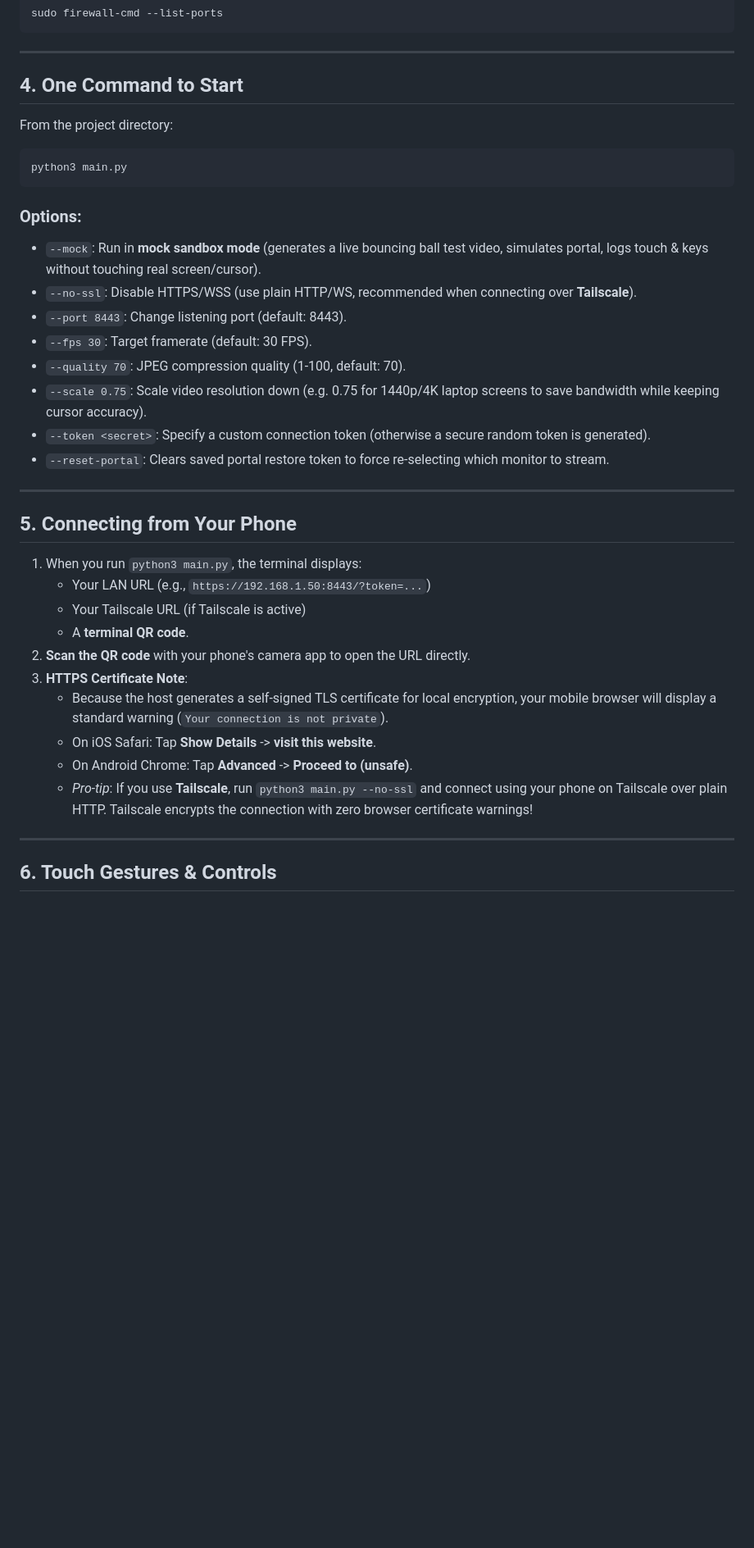
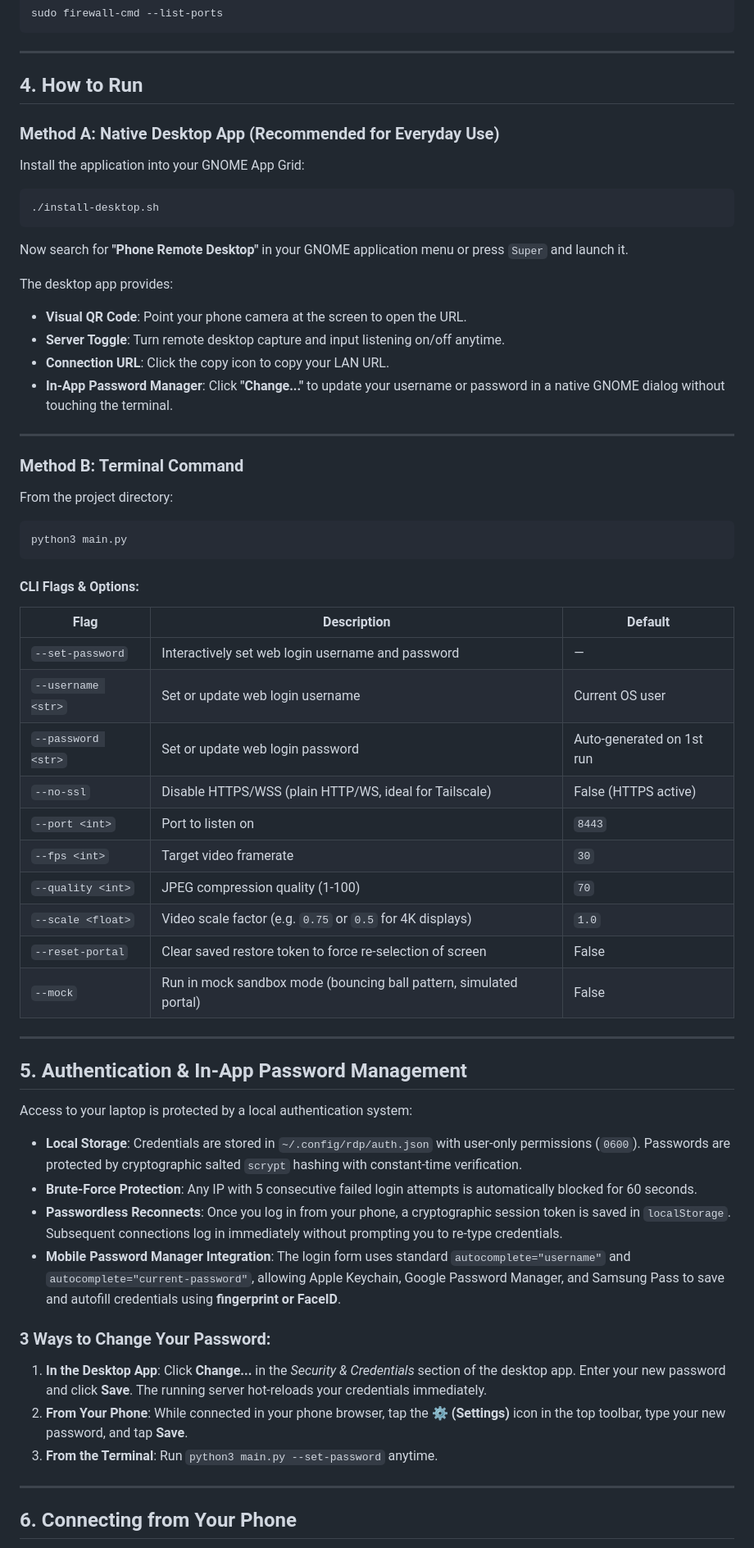
Before and after one commit to faisalljavid/rdp, a Markdown page: README.md, the part around one of its changes. Shown at 82% size. Drawn GitHub-style; blank space fills up the shorter version.

````diff
--- a/README.md
+++ b/README.md
@@ -82,7 +91,27 @@ sudo firewall-cmd --list-ports
 
 ---
 
-## 4. One Command to Start
+## 4. How to Run
+
+### Method A: Native Desktop App (Recommended for Everyday Use)
+
+Install the application into your GNOME App Grid:
+
+```bash
+./install-desktop.sh
+```
+
+Now search for **"Phone Remote Desktop"** in your GNOME application menu or press `Super` and launch it.
+
+The desktop app provides:
+- **Visual QR Code**: Point your phone camera at the screen to open the URL.
+- **Server Toggle**: Turn remote desktop capture and input listening on/off anytime.
+- **Connection URL**: Click the copy icon to copy your LAN URL.
+- **In-App Password Manager**: Click **"Change..."** to update your username or password in a native GNOME dialog without touching the terminal.
+
+---
+
+### Method B: Terminal Command
 
 From the project directory:
 
@@ -90,32 +119,38 @@ From the project directory:
 python3 main.py
 ```
 
-### Options:
-- `--mock`: Run in **mock sandbox mode** (generates a live bouncing ball test video, simulates portal, logs touch & keys without touching real screen/cursor).
-- `--no-ssl`: Disable HTTPS/WSS (use plain HTTP/WS, recommended when connecting over **Tailscale**).
-- `--port 8443`: Change listening port (default: 8443).
-- `--fps 30`: Target framerate (default: 30 FPS).
-- `--quality 70`: JPEG compression quality (1-100, default: 70).
-- `--scale 0.75`: Scale video resolution down (e.g. 0.75 for 1440p/4K laptop screens to save bandwidth while keeping cursor accuracy).
-- `--token <secret>`: Specify a custom connection token (otherwise a secure random token is generated).
-- `--reset-portal`: Clears saved portal restore token to force re-selecting which monitor to stream.
+#### CLI Flags & Options:
+| Flag | Description | Default |
+|---|---|---|
+| `--set-password` | Interactively set web login username and password | — |
+| `--username <str>` | Set or update web login username | Current OS user |
+| `--password <str>` | Set or update web login password | Auto-generated on 1st run |
+| `--no-ssl` | Disable HTTPS/WSS (plain HTTP/WS, ideal for Tailscale) | False (HTTPS active) |
+| `--port <int>` | Port to listen on | `8443` |
+| `--fps <int>` | Target video framerate | `30` |
+| `--quality <int>` | JPEG compression quality (1-100) | `70` |
+| `--scale <float>` | Video scale factor (e.g. `0.75` or `0.5` for 4K displays) | `1.0` |
+| `--reset-portal` | Clear saved restore token to force re-selection of screen | False |
+| `--mock` | Run in mock sandbox mode (bouncing ball pattern, simulated portal) | False |
 
 ---
 
-## 5. Connecting from Your Phone
+## 5. Authentication & In-App Password Management
 
-1. When you run `python3 main.py`, the terminal displays:
-   - Your LAN URL (e.g., `https://192.168.1.50:8443/?token=...`)
-   - Your Tailscale URL (if Tailscale is active)
-   - A **terminal QR code**.
-2. **Scan the QR code** with your phone's camera app to open the URL directly.
-3. **HTTPS Certificate Note**:
-   - Because the host generates a self-signed TLS certificate for local encryption, your mobile browser will display a standard warning (`Your connection is not private`).
-   - On iOS Safari: Tap **Show Details** -> **visit this website**.
-   - On Android Chrome: Tap **Advanced** -> **Proceed to <ip> (unsafe)**.
-   - *Pro-tip*: If you use **Tailscale**, run `python3 main.py --no-ssl` and connect using your phone on Tailscale over plain HTTP. Tailscale encrypts the connection with zero browser certificate warnings!
+Access to your laptop is protected by a local authentication system:
+
+- **Local Storage**: Credentials are stored in `~/.config/rdp/auth.json` with user-only permissions (`0600`). Passwords are protected by cryptographic salted `scrypt` hashing with constant-time verification.
+- **Brute-Force Protection**: Any IP with 5 consecutive failed login attempts is automatically blocked for 60 seconds.
+- **Passwordless Reconnects**: Once you log in from your phone, a cryptographic session token is saved in `localStorage`. Subsequent connections log in immediately without prompting you to re-type credentials.
+- **Mobile Password Manager Integration**: The login form uses standard `autocomplete="username"` and `autocomplete="current-password"`, allowing Apple Keychain, Google Password Manager, and Samsung Pass to save and autofill credentials using **fingerprint or FaceID**.
+
+### 3 Ways to Change Your Password:
+
+1. **In the Desktop App**: Click **Change...** in the *Security & Credentials* section of the desktop app. Enter your new password and click **Save**. The running server hot-reloads your credentials immediately.
+2. **From Your Phone**: While connected in your phone browser, tap the **⚙️ (Settings)** icon in the top toolbar, type your new password, and tap **Save**.
+3. **From the Terminal**: Run `python3 main.py --set-password` anytime.
 
 ---
 
-## 6. Touch Gestures & Controls
+## 6. Connecting from Your Phone
 
````
Also changed, not shown: other parts of README.md (+134 -122 lines).
